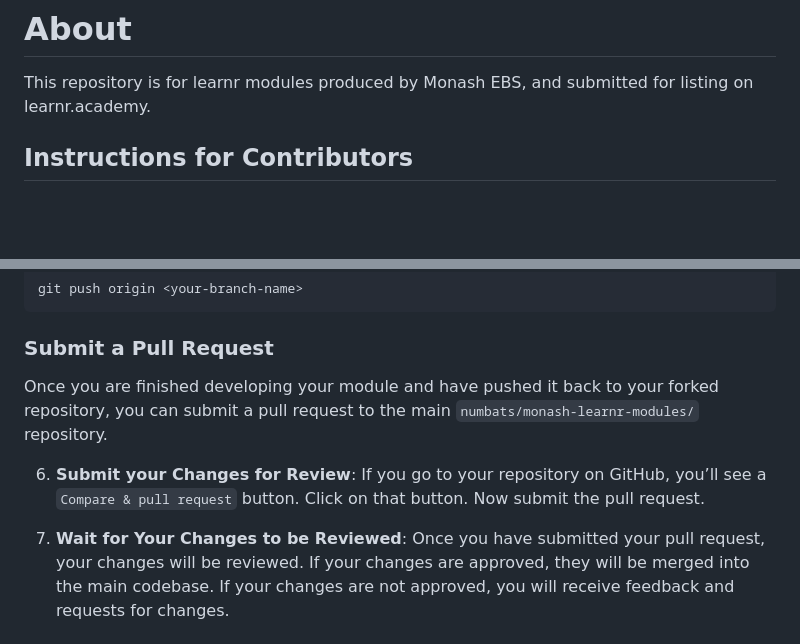
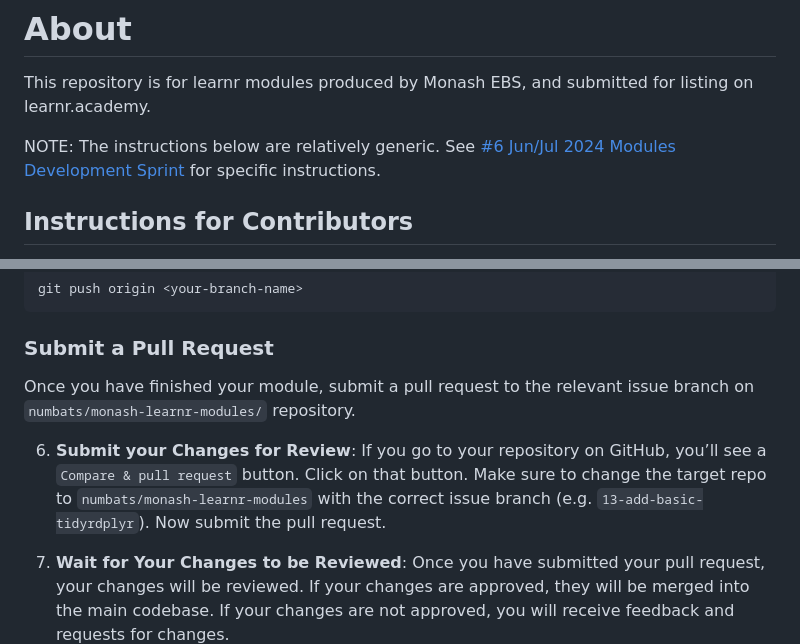
Before and after one commit to numbats/startr, a Markdown page: README.md, 2 parts joined by grey strips. Rendered like a GitHub page; blank space fills up the shorter version.

```diff
--- a/README.md
+++ b/README.md
@@ -1,6 +1,8 @@
 # About
 
 This repository is for learnr modules produced by Monash EBS, and submitted for listing on learnr.academy.
+
+NOTE: The instructions below are relatively generic. See [#6 Jun/Jul 2024 Modules Development Sprint](https://github.com/numbats/monash-learnr-modules/issues/6) for specific instructions.
 
 ## Instructions for Contributors
 
@@ -95,8 +97,8 @@ git push origin <your-branch-name>
 
 ### Submit a Pull Request
 
-Once you are finished developing your module and have pushed it back to your forked repository, you can submit a pull request to the main `numbats/monash-learnr-modules/` repository.
+Once you have finished your module, submit a pull request to the relevant issue branch on `numbats/monash-learnr-modules/` repository.
 
-6. **Submit your Changes for Review**: If you go to your repository on GitHub, you’ll see a `Compare & pull request` button. Click on that button. Now submit the pull request.
+6. **Submit your Changes for Review**: If you go to your repository on GitHub, you’ll see a `Compare & pull request` button. Click on that button. Make sure to change the target repo to `numbats/monash-learnr-modules` with the correct issue branch (e.g. `13-add-basic-tidyrdplyr`). Now submit the pull request.
 
 7. **Wait for Your Changes to be Reviewed**: Once you have submitted your pull request, your changes will be reviewed. If your changes are approved, they will be merged into the main codebase. If your changes are not approved, you will receive feedback and requests for changes.
```
